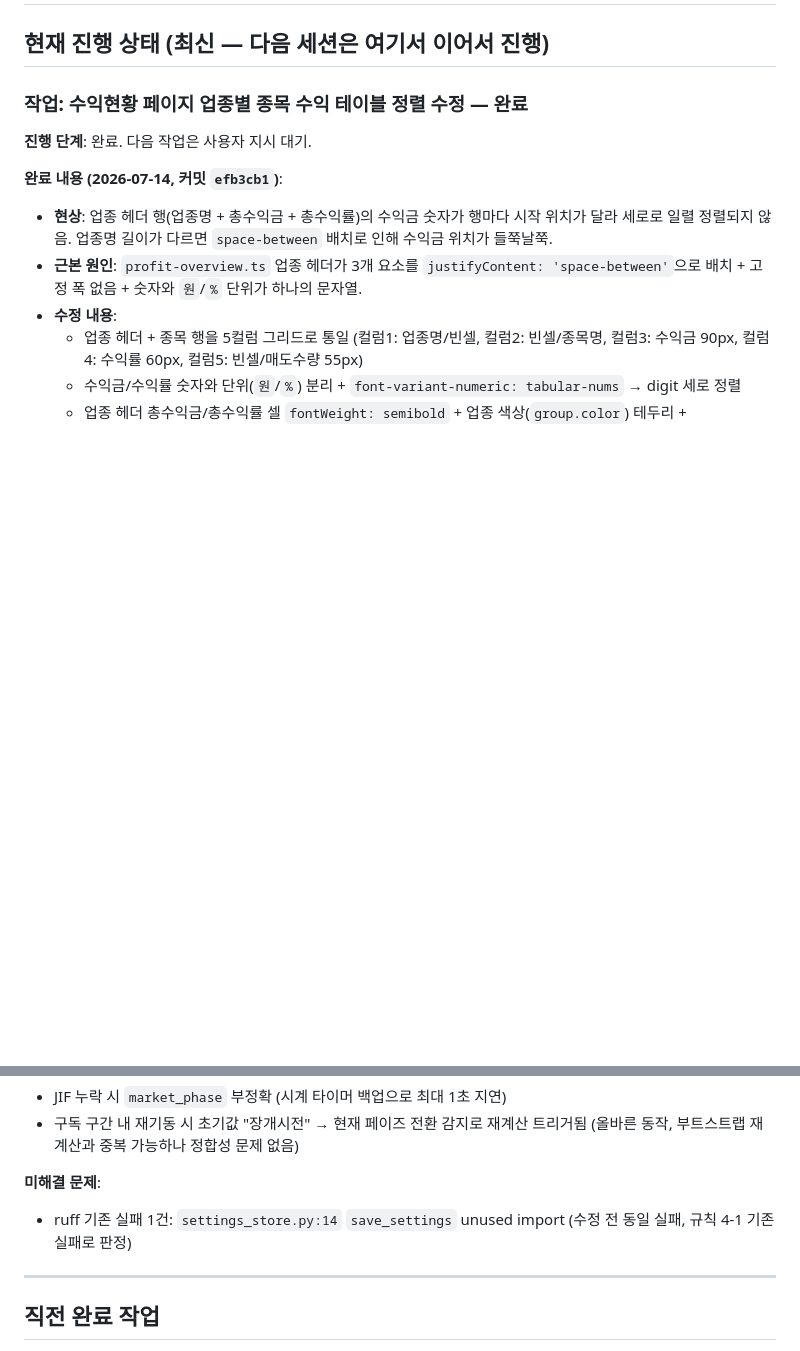
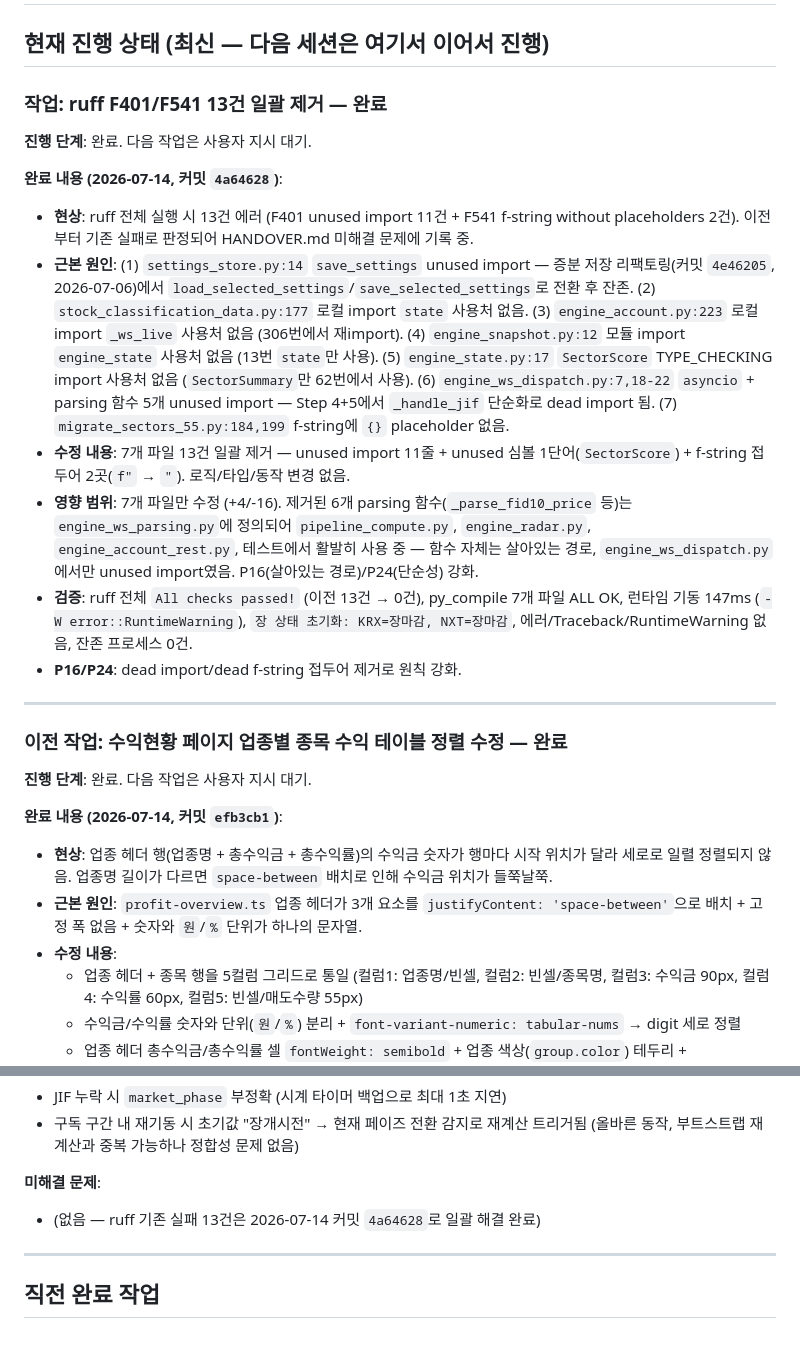
Before and after one commit to sungjk0706/SectorFlow, a Markdown page: HANDOVER.md, 2 parts joined by grey strips. Drawn GitHub-style; blank space fills up the shorter version.

Commit message:
docs: HANDOVER.md 갱신 — ruff F401/F541 13건 일괄 제거 완료 기록 (P16/P24)
Generated with [Devin](https://devin.ai)

Co-Authored-By: Devin <158243242+devin-ai-integration[bot]@users.noreply.github.com>

```diff
--- a/HANDOVER.md
+++ b/HANDOVER.md
@@ -2,7 +2,21 @@
 
 ## 현재 진행 상태 (최신 — 다음 세션은 여기서 이어서 진행)
 
-### 작업: 수익현황 페이지 업종별 종목 수익 테이블 정렬 수정 — 완료
+### 작업: ruff F401/F541 13건 일괄 제거 — 완료
+
+**진행 단계**: 완료. 다음 작업은 사용자 지시 대기.
+
+**완료 내용 (2026-07-14, 커밋 `4a64628`)**:
+- **현상**: ruff 전체 실행 시 13건 에러 (F401 unused import 11건 + F541 f-string without placeholders 2건). 이전부터 기존 실패로 판정되어 HANDOVER.md 미해결 문제에 기록 중.
+- **근본 원인**: (1) `settings_store.py:14` `save_settings` unused import — 증분 저장 리팩토링(커밋 `4e46205`, 2026-07-06)에서 `load_selected_settings`/`save_selected_settings`로 전환 후 잔존. (2) `stock_classification_data.py:177` 로컬 import `state` 사용처 없음. (3) `engine_account.py:223` 로컬 import `_ws_live` 사용처 없음 (306번에서 재import). (4) `engine_snapshot.py:12` 모듈 import `engine_state` 사용처 없음 (13번 `state`만 사용). (5) `engine_state.py:17` `SectorScore` TYPE_CHECKING import 사용처 없음 (`SectorSummary`만 62번에서 사용). (6) `engine_ws_dispatch.py:7,18-22` `asyncio` + parsing 함수 5개 unused import — Step 4+5에서 `_handle_jif` 단순화로 dead import 됨. (7) `migrate_sectors_55.py:184,199` f-string에 `{}` placeholder 없음.
+- **수정 내용**: 7개 파일 13건 일괄 제거 — unused import 11줄 + unused 심볼 1단어(`SectorScore`) + f-string 접두어 2곳(`f"` → `"`). 로직/타입/동작 변경 없음.
+- **영향 범위**: 7개 파일만 수정 (+4/-16). 제거된 6개 parsing 함수(`_parse_fid10_price` 등)는 `engine_ws_parsing.py`에 정의되어 `pipeline_compute.py`, `engine_radar.py`, `engine_account_rest.py`, 테스트에서 활발히 사용 중 — 함수 자체는 살아있는 경로, `engine_ws_dispatch.py`에서만 unused import였음. P16(살아있는 경로)/P24(단순성) 강화.
+- **검증**: ruff 전체 `All checks passed!` (이전 13건 → 0건), py_compile 7개 파일 ALL OK, 런타임 기동 147ms (`-W error::RuntimeWarning`), `장 상태 초기화: KRX=장마감, NXT=장마감`, 에러/Traceback/RuntimeWarning 없음, 잔존 프로세스 0건.
+- **P16/P24**: dead import/dead f-string 접두어 제거로 원칙 강화.
+
+---
+
+### 이전 작업: 수익현황 페이지 업종별 종목 수익 테이블 정렬 수정 — 완료
 
 **진행 단계**: 완료. 다음 작업은 사용자 지시 대기.
 
@@ -119,7 +133,7 @@
 - 구독 구간 내 재기동 시 초기값 "장개시전" → 현재 페이즈 전환 감지로 재계산 트리거됨 (올바른 동작, 부트스트랩 재계산과 중복 가능하나 정합성 문제 없음)
 
 **미해결 문제**:
-- ruff 기존 실패 1건: `settings_store.py:14` `save_settings` unused import (수정 전 동일 실패, 규칙 4-1 기존 실패로 판정)
+- (없음 — ruff 기존 실패 13건은 2026-07-14 커밋 `4a64628`로 일괄 해결 완료)
 
 ---
 
```
